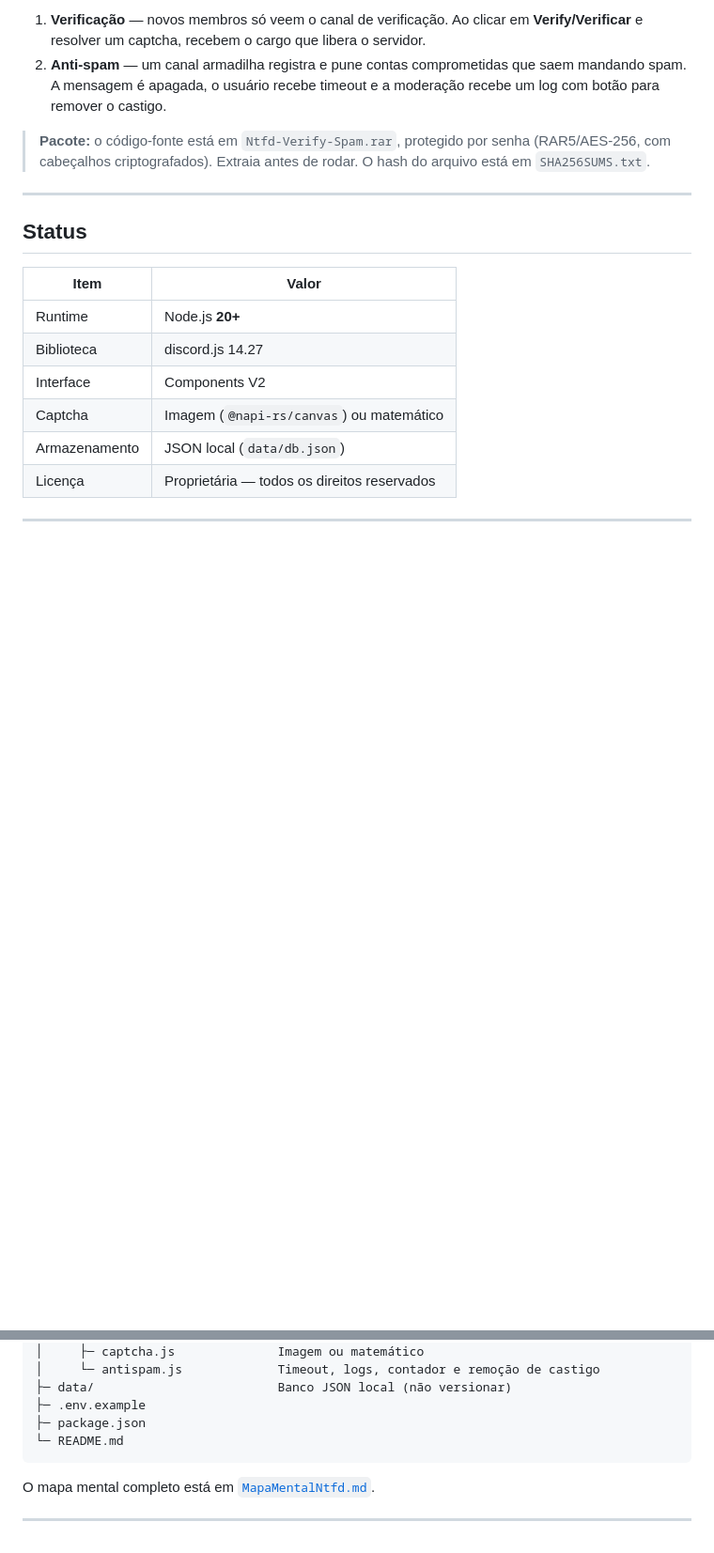
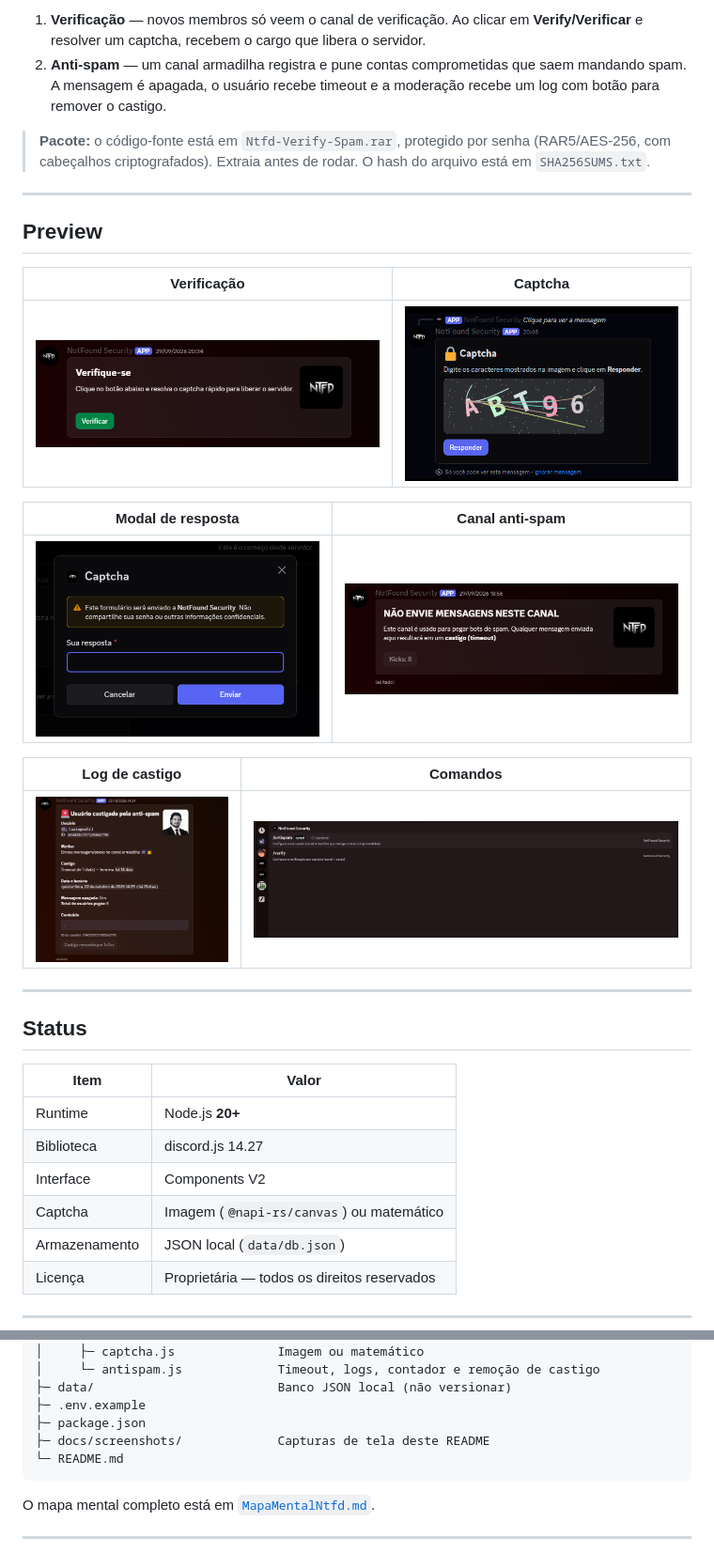
Before and after one commit to GuidedByyGod/Ntfd-Verify-Spam, a Markdown page: README.md, 2 parts joined by grey strips. Shown at 94% size. Rendered like a GitHub page; pictures changed too: docs/screenshots/antispam-canal.png (added), docs/screenshots/antispam-log.png (added), docs/screenshots/captcha-modal.png (added); blank space fills up the shorter version.

Commit message:
Add screenshots folder and README preview

````diff
--- a/README.md
+++ b/README.md
@@ -8,6 +8,22 @@ O Ntfd Verify Spam junta dois sistemas em um único bot:
 2. **Anti-spam** — um canal armadilha registra e pune contas comprometidas que saem mandando spam. A mensagem é apagada, o usuário recebe timeout e a moderação recebe um log com botão para remover o castigo.
 
 > **Pacote:** o código-fonte está em `Ntfd-Verify-Spam.rar`, protegido por senha (RAR5/AES-256, com cabeçalhos criptografados). Extraia antes de rodar. O hash do arquivo está em `SHA256SUMS.txt`.
+
+---
+
+## Preview
+
+| Verificação | Captcha |
+|---|---|
+| ![Painel de verificação](docs/screenshots/verificacao.png) | ![Captcha em imagem](docs/screenshots/captcha.png) |
+
+| Modal de resposta | Canal anti-spam |
+|---|---|
+| ![Modal de resposta do captcha](docs/screenshots/captcha-modal.png) | ![Canal anti-spam](docs/screenshots/antispam-canal.png) |
+
+| Log de castigo | Comandos |
+|---|---|
+| ![Log de usuário castigado](docs/screenshots/antispam-log.png) | ![Comandos /verify e /antispam](docs/screenshots/comandos.png) |
 
 ---
 
@@ -178,6 +194,7 @@ discord-bot/
 ├─ data/                         Banco JSON local (não versionar)
 ├─ .env.example
 ├─ package.json
+├─ docs/screenshots/             Capturas de tela deste README
 └─ README.md
 ```
 
````
